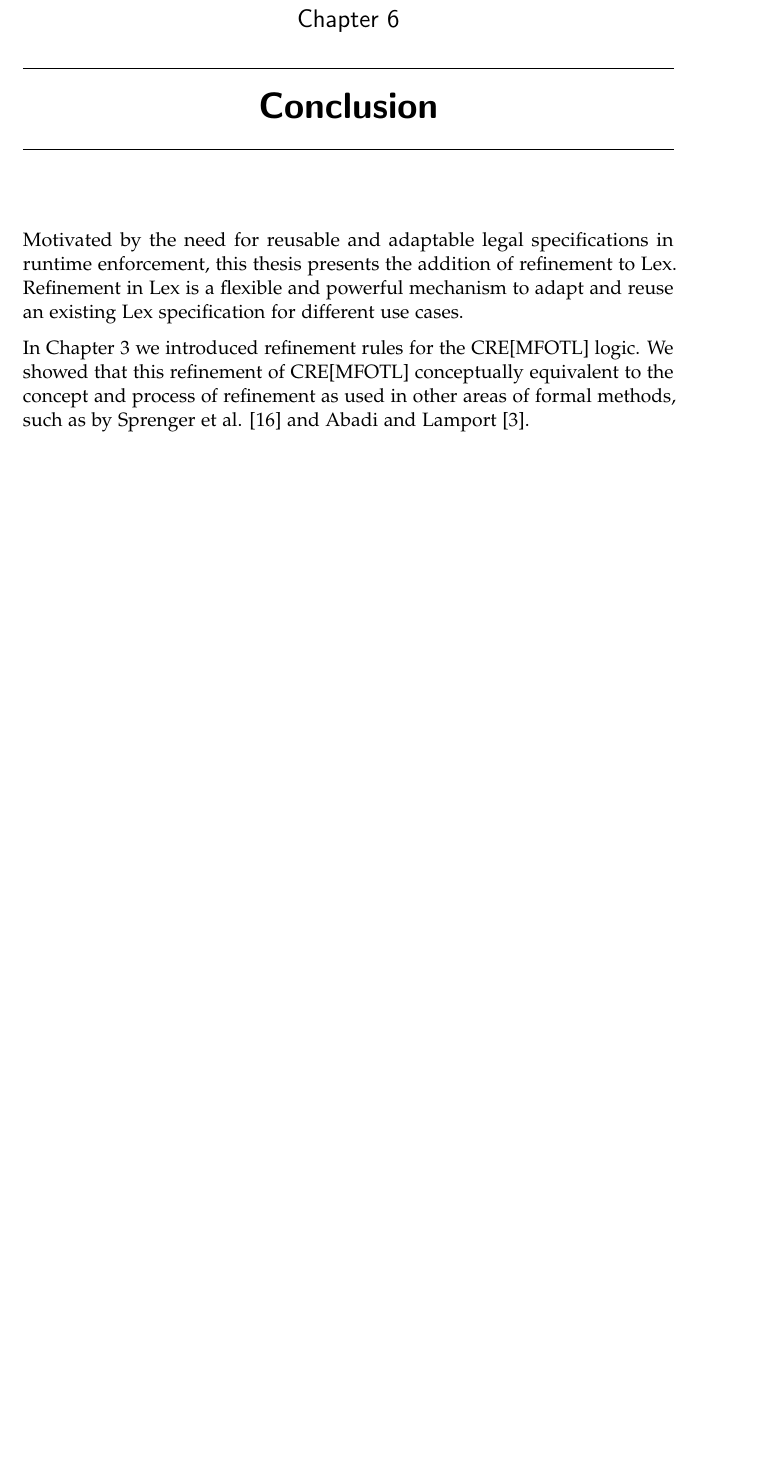
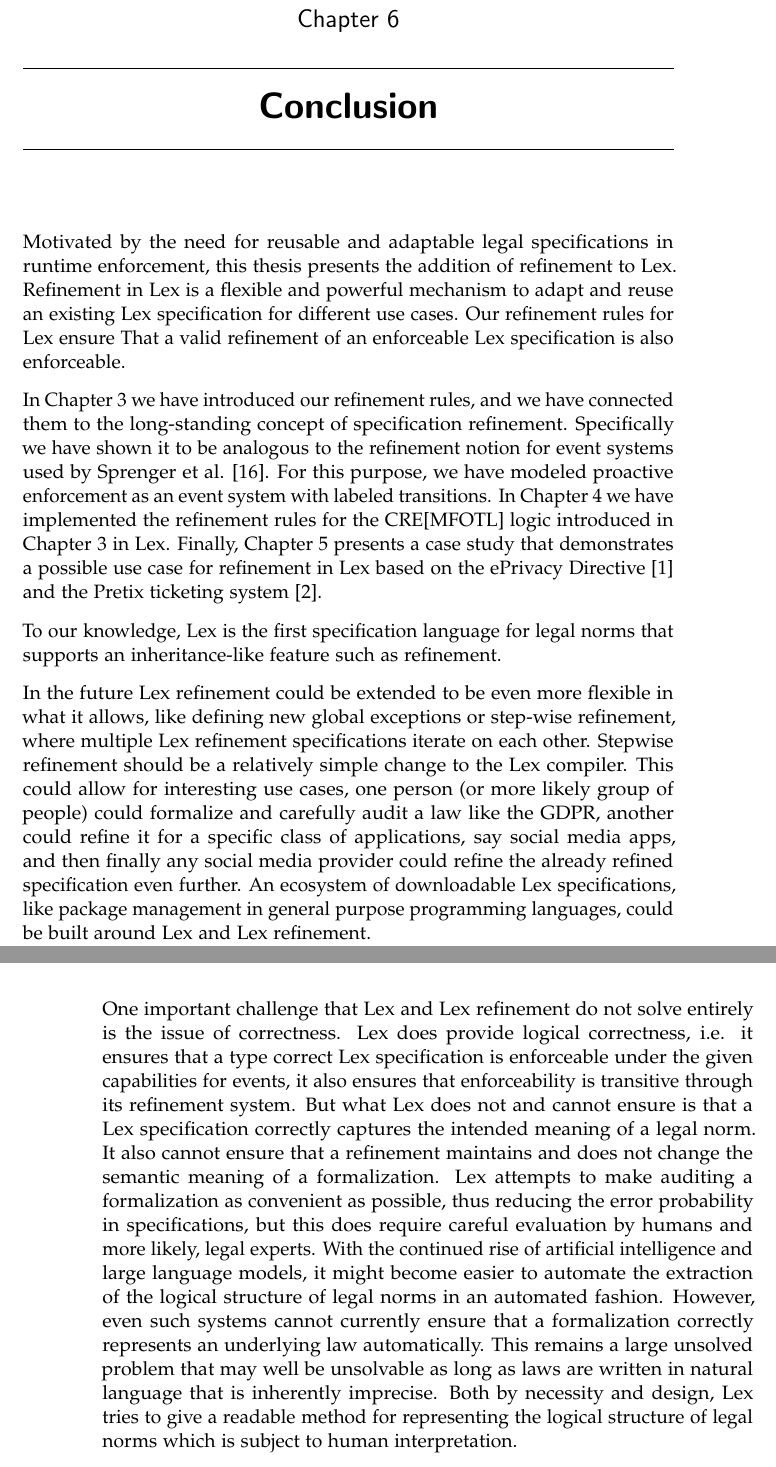
Before and after one commit to jnzd/masters-thesis-report, a LaTeX thesis (thesis.tex, which reads chapters/conclusion.tex): part of page 59 of 70 before the commit and two parts of pages 59 and 60 of 70 after it, the two joined at a grey line, cut so that both start at the same text, the shorter picture padded with empty space. Compiled offline with pdfLaTeX.

Commit message:
conclusion v1

```diff
--- a/chapters/conclusion.tex
+++ b/chapters/conclusion.tex
@@ -7,10 +7,75 @@ this thesis presents the addition of refinement to Lex.
 Refinement in Lex is a flexible and powerful mechanism to
 adapt and reuse an existing Lex specification
 for different use cases.
+Our refinement rules for Lex ensure That
+a valid refinement of an enforceable Lex
+specification is also enforceable.
 
 In Chapter \ref{chapter:refinement-of-cre-enforcement}
-we introduced refinement rules for the CRE[MFOTL] logic.
-We showed that this refinement of CRE[MFOTL] conceptually
-equivalent to the concept and process of refinement as used
-in other areas of formal methods, such as by Sprenger et al.
-\cite{igloo} and Abadi and Lamport \cite{refinement-mappings}.
+we have introduced our refinement rules, and we have
+connected them to the long-standing concept of
+specification refinement.
+Specifically we have shown it to be analogous to the
+refinement notion for event systems used by Sprenger
+et al. \cite{igloo}.
+For this purpose, we have modeled proactive
+enforcement as an event system with labeled transitions.
+In Chapter \ref{chapter:implementation} we
+have implemented the refinement rules for the CRE[MFOTL] logic
+introduced in Chapter \ref{chapter:refinement-of-cre-enforcement}
+in Lex.
+Finally, Chapter \ref{chapter:case-study} presents a case study
+that demonstrates a possible use case for refinement in Lex
+based on the ePrivacy Directive \cite{EPD2002}
+and the Pretix ticketing system \cite{PretixReinventingTicket}.
+
+To our knowledge, Lex is the first specification language
+for legal norms that supports an inheritance-like feature
+such as refinement.
+
+In the future Lex refinement could be extended to be even more
+flexible in what it allows, like defining new global exceptions
+or step-wise refinement, where multiple Lex refinement specifications
+iterate on each other.
+Stepwise refinement should be a relatively simple change
+to the Lex compiler.
+This could allow for interesting use cases,
+one person (or more likely group of people) could formalize
+and carefully audit a law like the GDPR, another
+could refine it for a specific class of applications,
+say social media apps, and then finally any social media
+provider could refine the already refined specification
+even further.
+An ecosystem of downloadable Lex specifications,
+like package management in general purpose programming languages,
+could be built around Lex and Lex refinement.
+
+One important challenge that Lex and Lex refinement do not
+solve entirely is the issue of correctness.
+Lex does provide logical correctness, i.e. it ensures that
+a type correct Lex specification is enforceable under the
+given capabilities for events, it also ensures that enforceability
+is transitive through its refinement system.
+But what Lex does not and cannot ensure is
+that a Lex specification correctly captures the intended
+meaning of a legal norm.
+It also cannot ensure that a refinement maintains and
+does not change the semantic meaning of a formalization.
+Lex attempts to make auditing a formalization as convenient
+as possible, thus reducing the error probability
+in specifications, but this does require careful
+evaluation by humans and more likely, legal experts.
+With the continued rise of artificial intelligence
+and large language models, it might become easier
+to automate the extraction of the logical structure
+of legal norms in an automated fashion.
+However, even such systems cannot currently ensure
+that a formalization correctly represents an underlying law
+automatically.
+This remains a large unsolved problem that may well be
+unsolvable as long as laws are written in natural language
+that is inherently imprecise.
+Both by necessity and design, Lex tries
+to give a readable method for representing the
+logical structure of legal norms which is subject
+to human interpretation.
```
Also changed, not shown: thesis.pdf.
